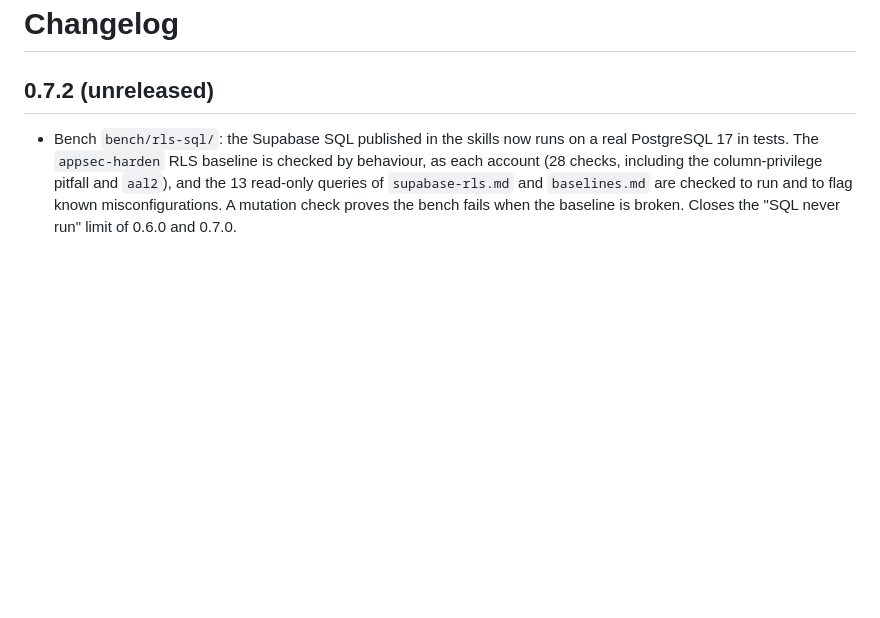
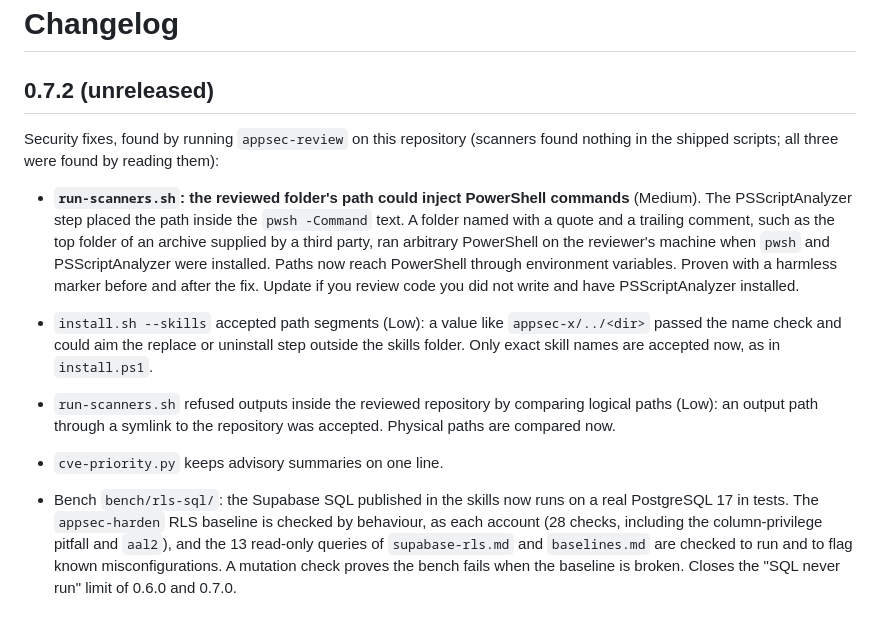
Before and after one commit to mbart75/appsec-skills, a Markdown page: CHANGELOG.md, the part around the change. Drawn GitHub-style; blank space fills up the shorter version.

Commit message:
docs: changelog for the 0.7.2 security fixes
Co-Authored-By: Claude Opus 5.5 <noreply@anthropic.com>

```diff
--- a/CHANGELOG.md
+++ b/CHANGELOG.md
@@ -1,6 +1,13 @@
 # Changelog
 
 ## 0.7.2 (unreleased)
+
+Security fixes, found by running `appsec-review` on this repository (scanners found nothing in the shipped scripts; all three were found by reading them):
+
+- **`run-scanners.sh`: the reviewed folder's path could inject PowerShell commands** (Medium). The PSScriptAnalyzer step placed the path inside the `pwsh -Command` text. A folder named with a quote and a trailing comment, such as the top folder of an archive supplied by a third party, ran arbitrary PowerShell on the reviewer's machine when `pwsh` and PSScriptAnalyzer were installed. Paths now reach PowerShell through environment variables. Proven with a harmless marker before and after the fix. Update if you review code you did not write and have PSScriptAnalyzer installed.
+- `install.sh --skills` accepted path segments (Low): a value like `appsec-x/../<dir>` passed the name check and could aim the replace or uninstall step outside the skills folder. Only exact skill names are accepted now, as in `install.ps1`.
+- `run-scanners.sh` refused outputs inside the reviewed repository by comparing logical paths (Low): an output path through a symlink to the repository was accepted. Physical paths are compared now.
+- `cve-priority.py` keeps advisory summaries on one line.
 
 - Bench `bench/rls-sql/`: the Supabase SQL published in the skills now runs on a real PostgreSQL 17 in tests. The `appsec-harden` RLS baseline is checked by behaviour, as each account (28 checks, including the column-privilege pitfall and `aal2`), and the 13 read-only queries of `supabase-rls.md` and `baselines.md` are checked to run and to flag known misconfigurations. A mutation check proves the bench fails when the baseline is broken. Closes the "SQL never run" limit of 0.6.0 and 0.7.0.
 
```
